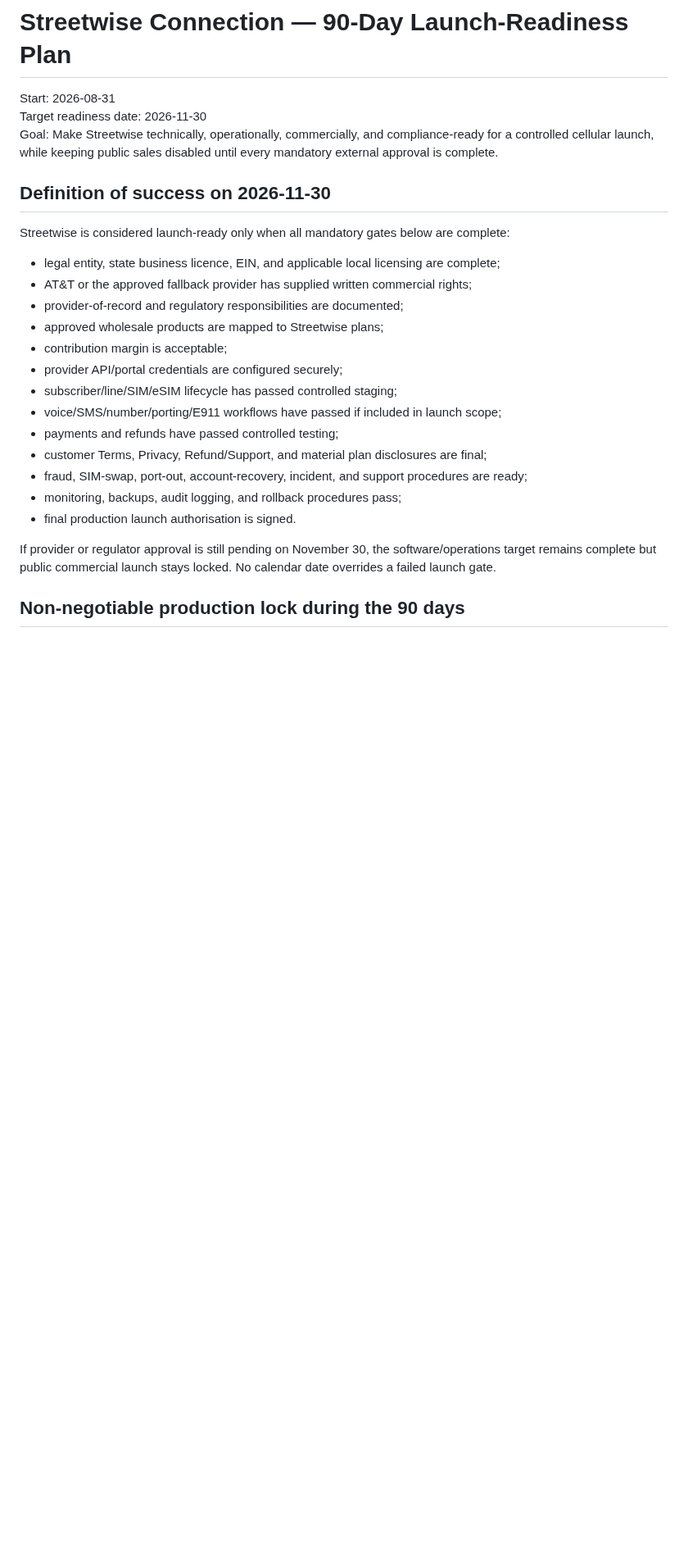
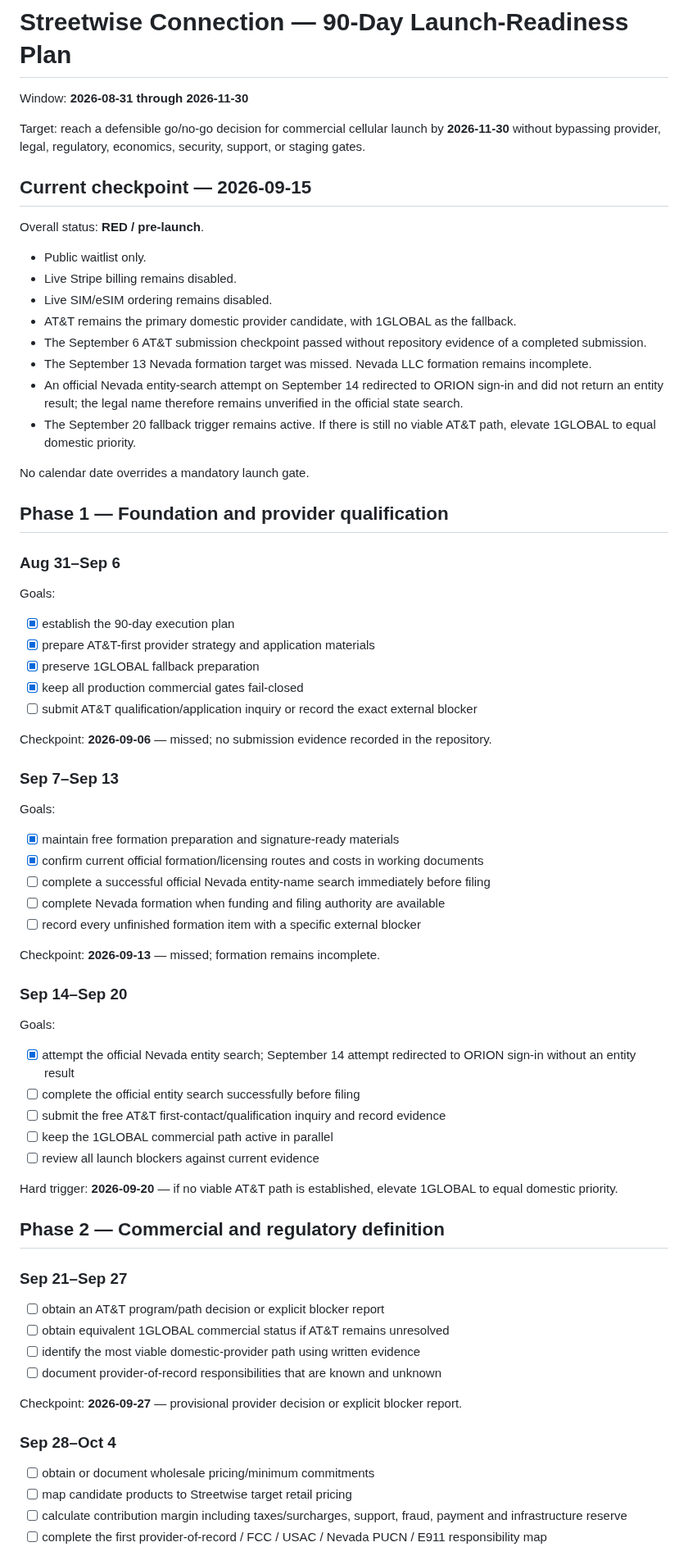
Before and after one commit to Galaxys22702/streetwise-connection-, a Markdown page: docs/90_DAY_LAUNCH_PLAN.md, the part around one of its changes. Shown at 82% size. GitHub-like rendering; blank space fills up the shorter version.

Commit message:
docs: record missed formation checkpoint and upcoming provider trigger

```diff
--- a/docs/90_DAY_LAUNCH_PLAN.md
+++ b/docs/90_DAY_LAUNCH_PLAN.md
@@ -1,28 +1,77 @@
 # Streetwise Connection — 90-Day Launch-Readiness Plan
 
-Start: 2026-08-31
-Target readiness date: 2026-11-30
-Goal: Make Streetwise technically, operationally, commercially, and compliance-ready for a controlled cellular launch, while keeping public sales disabled until every mandatory external approval is complete.
+Window: **2026-08-31 through 2026-11-30**
 
-## Definition of success on 2026-11-30
+Target: reach a defensible go/no-go decision for commercial cellular launch by **2026-11-30** without bypassing provider, legal, regulatory, economics, security, support, or staging gates.
 
-Streetwise is considered launch-ready only when all mandatory gates below are complete:
+## Current checkpoint — 2026-09-15
 
-- legal entity, state business licence, EIN, and applicable local licensing are complete;
-- AT&T or the approved fallback provider has supplied written commercial rights;
-- provider-of-record and regulatory responsibilities are documented;
-- approved wholesale products are mapped to Streetwise plans;
-- contribution margin is acceptable;
-- provider API/portal credentials are configured securely;
-- subscriber/line/SIM/eSIM lifecycle has passed controlled staging;
-- voice/SMS/number/porting/E911 workflows have passed if included in launch scope;
-- payments and refunds have passed controlled testing;
-- customer Terms, Privacy, Refund/Support, and material plan disclosures are final;
-- fraud, SIM-swap, port-out, account-recovery, incident, and support procedures are ready;
-- monitoring, backups, audit logging, and rollback procedures pass;
-- final production launch authorisation is signed.
+Overall status: **RED / pre-launch**.
 
-If provider or regulator approval is still pending on November 30, the software/operations target remains complete but public commercial launch stays locked. No calendar date overrides a failed launch gate.
+- Public waitlist only.
+- Live Stripe billing remains disabled.
+- Live SIM/eSIM ordering remains disabled.
+- AT&T remains the primary domestic provider candidate, with 1GLOBAL as the fallback.
+- The September 6 AT&T submission checkpoint passed without repository evidence of a completed submission.
+- The September 13 Nevada formation target was missed. Nevada LLC formation remains incomplete.
+- An official Nevada entity-search attempt on September 14 redirected to ORION sign-in and did not return an entity result; the legal name therefore remains unverified in the official state search.
+- The September 20 fallback trigger remains active. If there is still no viable AT&T path, elevate 1GLOBAL to equal domestic priority.
 
-## Non-negotiable production lock during the 90 days
+No calendar date overrides a mandatory launch gate.
 
+## Phase 1 — Foundation and provider qualification
+
+### Aug 31–Sep 6
+
+Goals:
+
+- [x] establish the 90-day execution plan
+- [x] prepare AT&T-first provider strategy and application materials
+- [x] preserve 1GLOBAL fallback preparation
+- [x] keep all production commercial gates fail-closed
+- [ ] submit AT&T qualification/application inquiry or record the exact external blocker
+
+Checkpoint: **2026-09-06** — missed; no submission evidence recorded in the repository.
+
+### Sep 7–Sep 13
+
+Goals:
+
+- [x] maintain free formation preparation and signature-ready materials
+- [x] confirm current official formation/licensing routes and costs in working documents
+- [ ] complete a successful official Nevada entity-name search immediately before filing
+- [ ] complete Nevada formation when funding and filing authority are available
+- [ ] record every unfinished formation item with a specific external blocker
+
+Checkpoint: **2026-09-13** — missed; formation remains incomplete.
+
+### Sep 14–Sep 20
+
+Goals:
+
+- [x] attempt the official Nevada entity search; September 14 attempt redirected to ORION sign-in without an entity result
+- [ ] complete the official entity search successfully before filing
+- [ ] submit the free AT&T first-contact/qualification inquiry and record evidence
+- [ ] keep the 1GLOBAL commercial path active in parallel
+- [ ] review all launch blockers against current evidence
+
+Hard trigger: **2026-09-20** — if no viable AT&T path is established, elevate 1GLOBAL to equal domestic priority.
+
+## Phase 2 — Commercial and regulatory definition
+
+### Sep 21–Sep 27
+
+- [ ] obtain an AT&T program/path decision or explicit blocker report
+- [ ] obtain equivalent 1GLOBAL commercial status if AT&T remains unresolved
+- [ ] identify the most viable domestic-provider path using written evidence
+- [ ] document provider-of-record responsibilities that are known and unknown
+
+Checkpoint: **2026-09-27** — provisional provider decision or explicit blocker report.
+
+### Sep 28–Oct 4
+
+- [ ] obtain or document wholesale pricing/minimum commitments
+- [ ] map candidate products to Streetwise target retail pricing
+- [ ] calculate contribution margin including taxes/surcharges, support, fraud, payment and infrastructure reserve
+- [ ] complete the first provider-of-record / FCC / USAC / Nevada PUCN / E911 responsibility map
+
```
Also changed, not shown: other parts of docs/90_DAY_LAUNCH_PLAN.md (+94 -299 lines).
